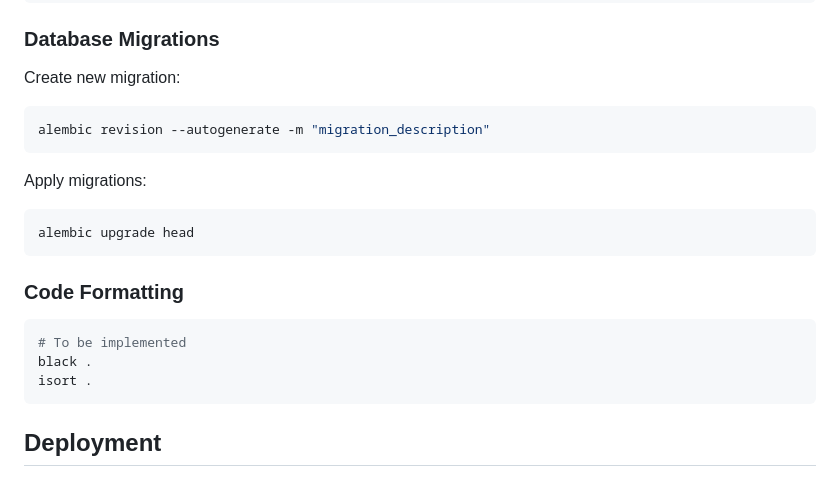
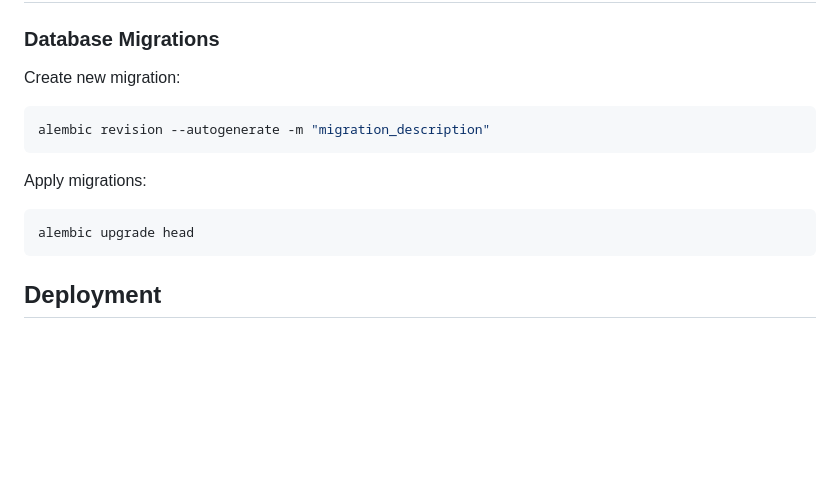
Before and after one commit to usif-x/globaldivers-backend, a Markdown page: README.md, the part around the change printed below. Rendered like a GitHub page; blank space fills up the shorter version.

````diff
--- a/README.md
+++ b/README.md
@@ -175,20 +115,15 @@ pytest tests/
 ### Database Migrations
 
 Create new migration:
+
 ```bash
 alembic revision --autogenerate -m "migration_description"
 ```
 
 Apply migrations:
+
 ```bash
 alembic upgrade head
-```
-
-### Code Formatting
-```bash
-# To be implemented
-black .
-isort .
 ```
 
 ## Deployment
````
Also changed, not shown: other parts of README.md (+9 -66 lines).
